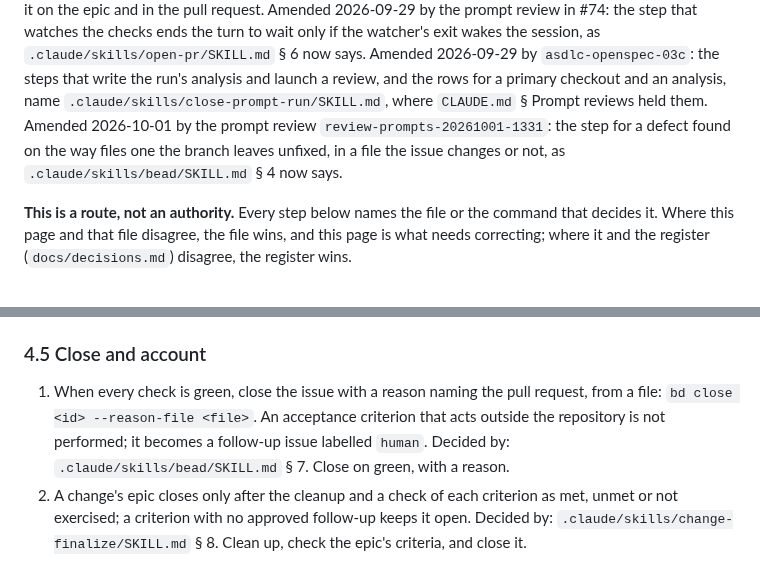
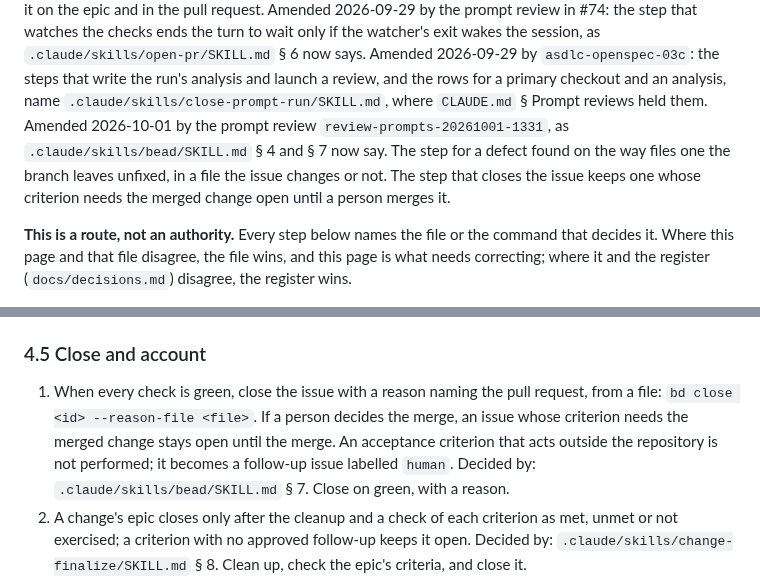
Before and after one commit to jasonroberts-tw/asdlc-openspec, a Markdown page: docs/playbook.md, 2 parts joined by grey strips. Rendered like a GitHub page.

Commit message:
docs/playbook.md § 4.5's closing step keeps an issue whose criterion needs the merged change open until a person merges it, as bead § 7 now says, and the Status line's amendment names both bead steps in short sentences
Co-Authored-By: Claude Opus 5.5 <noreply@anthropic.com>

```diff
--- a/docs/playbook.md
+++ b/docs/playbook.md
@@ -23,9 +23,10 @@ watches the checks ends the turn to wait only if the watcher's exit wakes the se
 `.claude/skills/open-pr/SKILL.md` § 6 now says. Amended 2026-09-29 by `asdlc-openspec-03c`: the
 steps that write the run's analysis and launch a review, and the rows for a primary checkout and an
 analysis, name `.claude/skills/close-prompt-run/SKILL.md`, where `CLAUDE.md` § Prompt reviews held
-them. Amended 2026-10-01 by the prompt review `review-prompts-20261001-1331`: the step for a defect
-found on the way files one the branch leaves unfixed, in a file the issue changes or not, as
-`.claude/skills/bead/SKILL.md` § 4 now says.
+them. Amended 2026-10-01 by the prompt review `review-prompts-20261001-1331`, as
+`.claude/skills/bead/SKILL.md` § 4 and § 7 now say. The step for a defect found on the way files one
+the branch leaves unfixed, in a file the issue changes or not. The step that closes the issue keeps
+one whose criterion needs the merged change open until a person merges it.
 
 **This is a route, not an authority.** Every step below names the file or the command that decides
 it. Where this page and that file disagree, the file wins, and this page is what needs correcting;
@@ -349,8 +350,9 @@ for what that rule alone still holds).
 ### 4.5 Close and account
 
 1. When every check is green, close the issue with a reason naming the pull request, from a file:
-   `bd close <id> --reason-file <file>`. An acceptance criterion that acts outside the repository is
-   not performed; it becomes a follow-up issue labelled `human`. Decided by:
+   `bd close <id> --reason-file <file>`. If a person decides the merge, an issue whose criterion
+   needs the merged change stays open until the merge. An acceptance criterion that acts outside the
+   repository is not performed; it becomes a follow-up issue labelled `human`. Decided by:
    `.claude/skills/bead/SKILL.md` § 7. Close on green, with a reason.
 2. A change's epic closes only after the cleanup and a check of each criterion as met, unmet or not
    exercised; a criterion with no approved follow-up keeps it open. Decided by:
```
